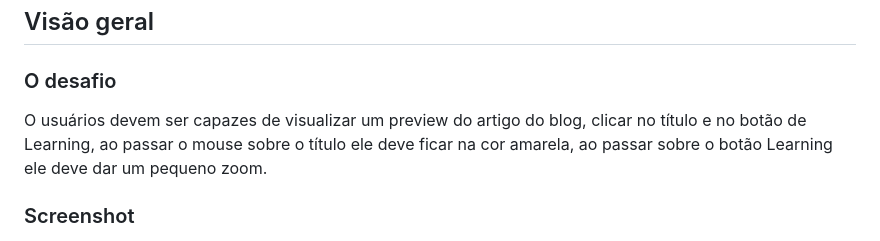
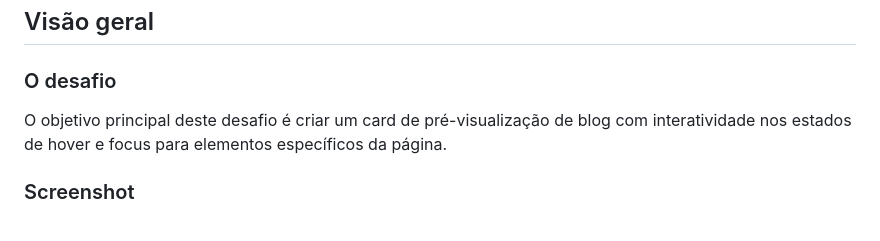
Before and after one commit to alexandrinoped/blog-preview-card, a Markdown page: README.md, the part around the change printed below. Rendered like a GitHub page.

```diff
--- a/README.md
+++ b/README.md
@@ -24,8 +24,7 @@
 
 ### O desafio
 
-O usuários devem ser capazes de visualizar um preview do artigo do blog, clicar no título e no botão de Learning,
-ao passar o mouse sobre o título ele deve ficar na cor amarela, ao passar sobre o botão Learning ele deve dar um pequeno zoom.
+O objetivo principal deste desafio é criar um card de pré-visualização de blog com interatividade nos estados de hover e focus para elementos específicos da página.
 
 ### Screenshot
 
```
Also changed, not shown: other parts of README.md (+21 -42 lines).
